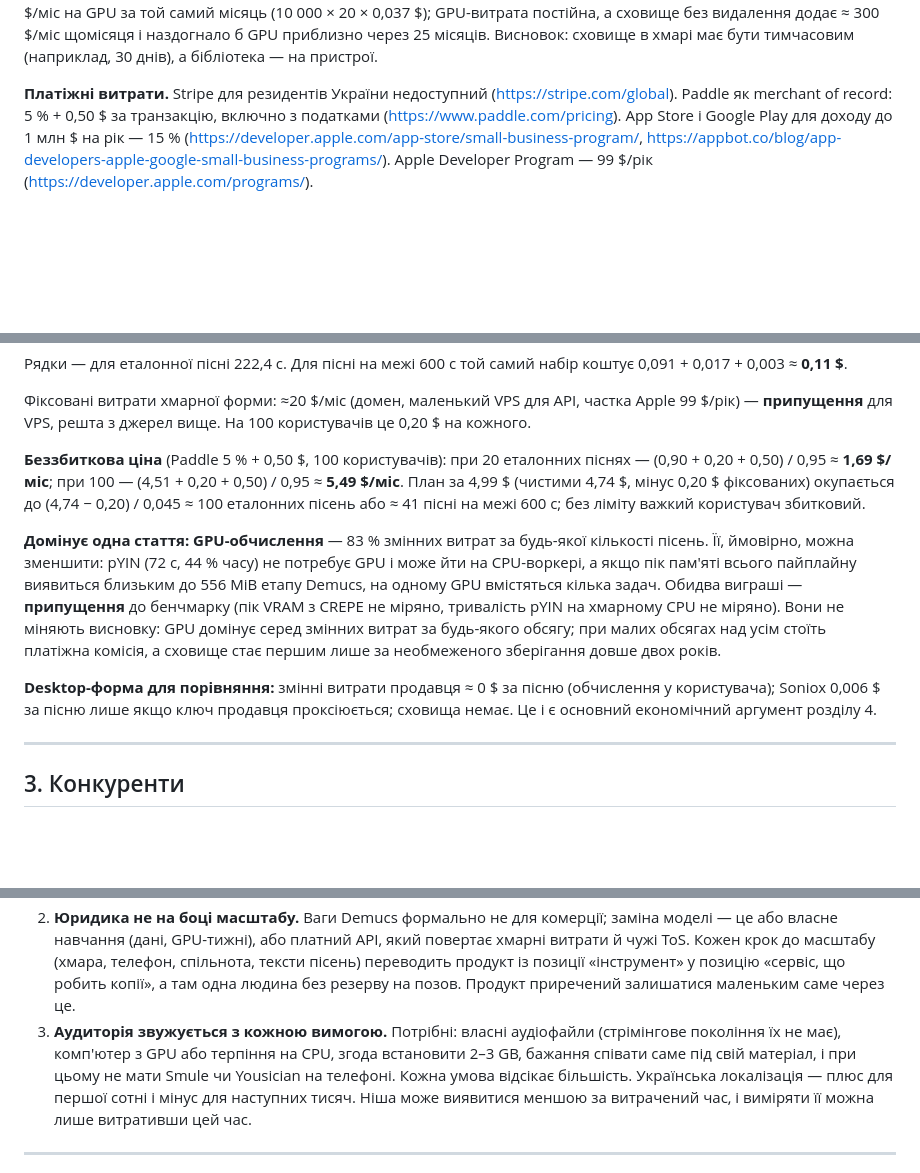
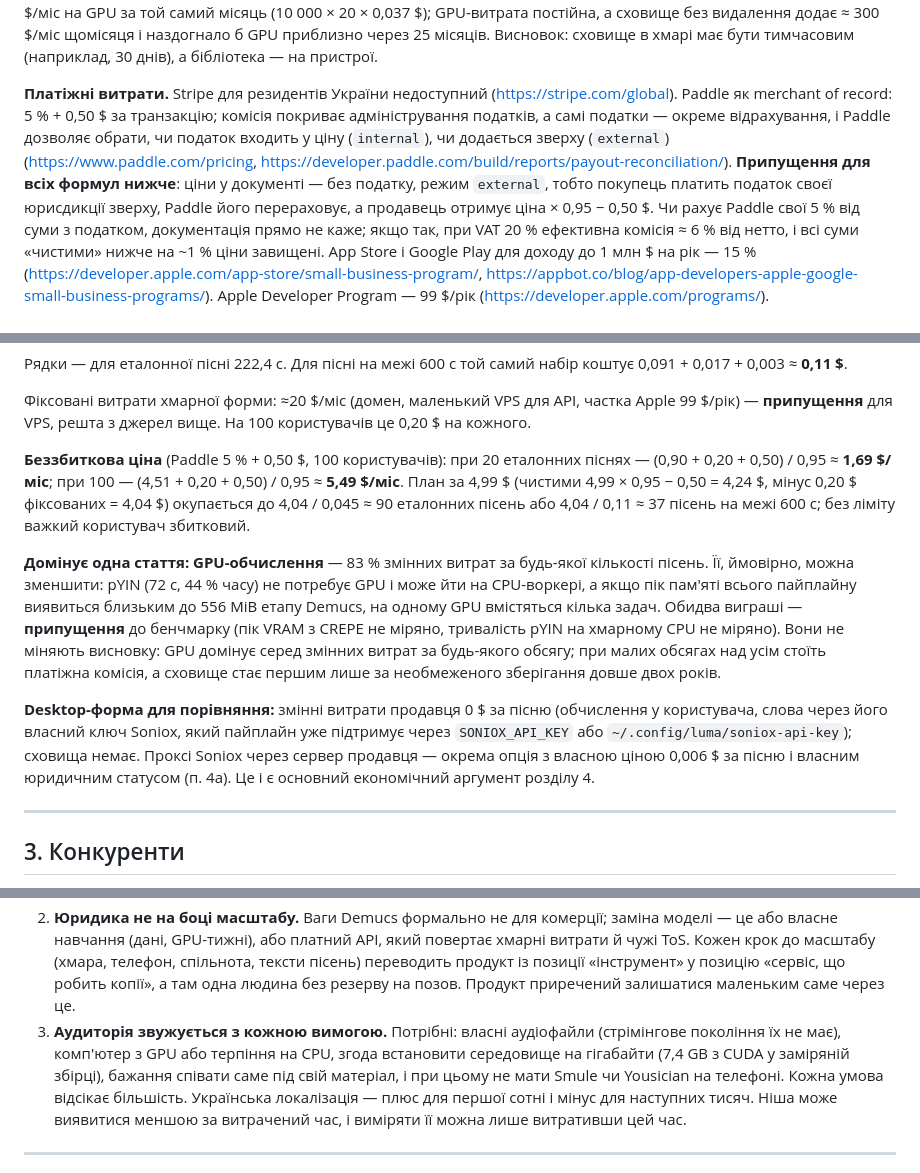
Before and after one commit to Latand/luma, a Markdown page: docs/BUSINESS_VIABILITY.md, 3 parts joined by grey strips. Drawn GitHub-style; blank space fills up the shorter version.

```diff
--- a/docs/BUSINESS_VIABILITY.md
+++ b/docs/BUSINESS_VIABILITY.md
@@ -241,7 +241,13 @@ Backblaze B2: 6,95 $/TB-міс, egress безкоштовний до 3× обс
 бути тимчасовим (наприклад, 30 днів), а бібліотека — на пристрої.
 
 **Платіжні витрати.** Stripe для резидентів України недоступний (https://stripe.com/global). Paddle як merchant
-of record: 5 % + 0,50 $ за транзакцію, включно з податками (https://www.paddle.com/pricing). App Store і Google
+of record: 5 % + 0,50 $ за транзакцію; комісія покриває адміністрування податків, а самі податки — окреме
+відрахування, і Paddle дозволяє обрати, чи податок входить у ціну (`internal`), чи додається зверху (`external`)
+(https://www.paddle.com/pricing, https://developer.paddle.com/build/reports/payout-reconciliation/). **Припущення для
+всіх формул нижче**: ціни у документі — без податку, режим `external`, тобто покупець платить податок своєї
+юрисдикції зверху, Paddle його перераховує, а продавець отримує ціна × 0,95 − 0,50 $. Чи рахує Paddle свої 5 % від
+суми з податком, документація прямо не каже; якщо так, при VAT 20 % ефективна комісія ≈ 6 % від нетто, і всі суми
+«чистими» нижче на ~1 % ціни завищені. App Store і Google
 Play для доходу до 1 млн $ на рік — 15 % (https://developer.apple.com/app-store/small-business-program/,
 https://appbot.co/blog/app-developers-apple-google-small-business-programs/). Apple Developer Program — 99 $/рік
 (https://developer.apple.com/programs/).
@@ -262,9 +268,9 @@ https://appbot.co/blog/app-developers-apple-google-small-business-programs/). Ap
 для VPS, решта з джерел вище. На 100 користувачів це 0,20 $ на кожного.
 
 **Беззбиткова ціна** (Paddle 5 % + 0,50 $, 100 користувачів): при 20 еталонних піснях — (0,90 + 0,20 + 0,50) /
-0,95 ≈ **1,69 $/міс**; при 100 — (4,51 + 0,20 + 0,50) / 0,95 ≈ **5,49 $/міс**. План за 4,99 $ (чистими 4,74 $,
-мінус 0,20 $ фіксованих) окупається до (4,74 − 0,20) / 0,045 ≈ 100 еталонних пісень або ≈ 41 пісні на межі 600 с;
-без ліміту важкий користувач збитковий.
+0,95 ≈ **1,69 $/міс**; при 100 — (4,51 + 0,20 + 0,50) / 0,95 ≈ **5,49 $/міс**. План за 4,99 $ (чистими
+4,99 × 0,95 − 0,50 = 4,24 $, мінус 0,20 $ фіксованих = 4,04 $) окупається до 4,04 / 0,045 ≈ 90 еталонних пісень або
+4,04 / 0,11 ≈ 37 пісень на межі 600 с; без ліміту важкий користувач збитковий.
 
 **Домінує одна стаття: GPU-обчислення** — 83 % змінних витрат за будь-якої кількості пісень. Її, ймовірно, можна
 зменшити: pYIN (72 с, 44 % часу) не потребує GPU і може йти на CPU-воркері, а якщо пік пам'яті всього пайплайну
@@ -273,8 +279,10 @@ https://appbot.co/blog/app-developers-apple-google-small-business-programs/). Ap
 міняють висновку: GPU домінує серед змінних витрат за будь-якого обсягу; при малих обсягах над усім стоїть
 платіжна комісія, а сховище стає першим лише за необмеженого зберігання довше двох років.
 
-**Desktop-форма для порівняння:** змінні витрати продавця ≈ 0 $ за пісню (обчислення у користувача); Soniox
-0,006 $ за пісню лише якщо ключ продавця проксіюється; сховища немає. Це і є основний економічний аргумент розділу 4.
+**Desktop-форма для порівняння:** змінні витрати продавця 0 $ за пісню (обчислення у користувача, слова через
+його власний ключ Soniox, який пайплайн уже підтримує через `SONIOX_API_KEY` або `~/.config/luma/soniox-api-key`);
+сховища немає. Проксі Soniox через сервер продавця — окрема опція з власною ціною 0,006 $ за пісню і власним
+юридичним статусом (п. 4a). Це і є основний економічний аргумент розділу 4.
 
 ---
 
@@ -433,7 +456,8 @@ https://tax.gov.ua/media-tsentr/novini/968282.html). Продукт із раз
    телефон, спільнота, тексти пісень) переводить продукт із позиції «інструмент» у позицію «сервіс, що робить
    копії», а там одна людина без резерву на позов. Продукт приречений залишатися маленьким саме через це.
 3. **Аудиторія звужується з кожною вимогою.** Потрібні: власні аудіофайли (стрімінгове покоління їх не має),
-   комп'ютер з GPU або терпіння на CPU, згода встановити 2–3 GB, бажання співати саме під свій матеріал, і при
+   комп'ютер з GPU або терпіння на CPU, згода встановити середовище на гігабайти (7,4 GB з CUDA у заміряній
+   збірці), бажання співати саме під свій матеріал, і при
    цьому не мати Smule чи Yousician на телефоні. Кожна умова відсікає більшість. Українська локалізація — плюс для
    першої сотні і мінус для наступних тисяч. Ніша може виявитися меншою за витрачений час, і виміряти її можна
    лише витративши цей час.
```
Also changed, not shown: other parts of docs/BUSINESS_VIABILITY.md (+39 -22 lines).
